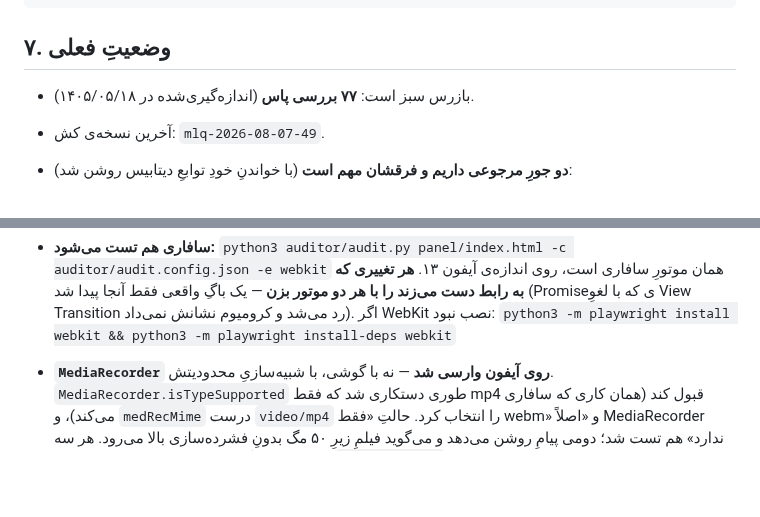
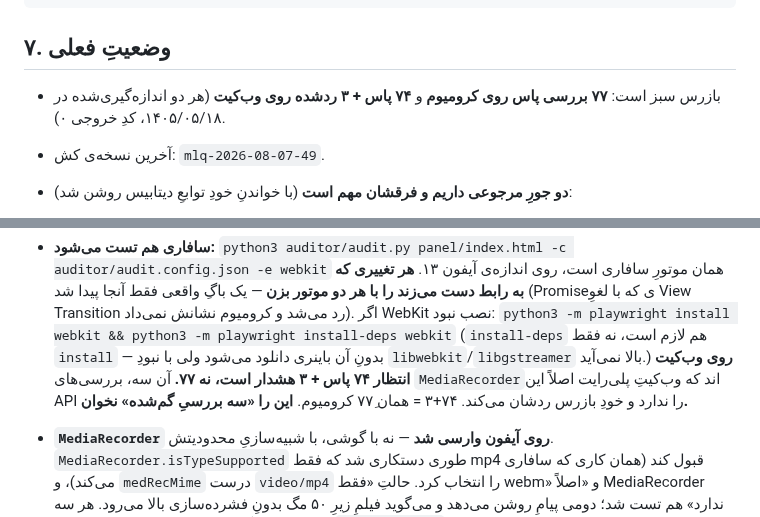
Before and after one commit to mhmdpwrpdram801-cpu/modlandqeshm, a Markdown page: README-FOR-CLAUDE-CODE.md, 2 parts joined by grey strips. GitHub-like rendering; blank space fills up the shorter version.

Commit message:
عددِ وب‌کیت هم مستند شد تا «۳ بررسیِ کم» باگ خوانده نشود
وب‌کیت را بالاخره نصب کردم و بازرس را واقعاً رویش زدم: ۷۴ پاس + ۳ ردشده،
کدِ خروجی ۰. آن سه دقیقاً همان بررسی‌های MediaRecorder اند که وب‌کیتِ پلی‌رایت
این API را ندارد؛ ۷۴+۳ همان ۷۷ِ کرومیوم است.

بدونِ نوشتنِ این عدد، همان تله‌ی «۵۷ در برابر ۷۷» یک بارِ دیگر تکرار می‌شد —
نشستِ بعدی وب‌کیت را می‌زد، ۷۴ می‌دید و دنبالِ سه بررسیِ گم‌شده می‌گشت.

ضمناً `install-deps` هم لازم است نه فقط `install`: باینری دانلود می‌شود ولی
بدونِ libwebkit/libgstreamer اصلاً بالا نمی‌آید. این را هم کنارِ فرمان نوشتم
چون خودم همین‌جا گیرش افتادم.

وارسی: بازرس روی کرومیوم ۷۷ پاس کدِ ۰ · روی وب‌کیت ۷۴ پاس + ۳ ردشده کدِ ۰ ·
self-check ۲۶/۲۶ · هیچ فایلی در panel/ دست نخورد

Co-Authored-By: Claude Opus 5 <noreply@anthropic.com>
Claude-Session: https://claude.ai/code/session_01487ffBHbFg1zMq7RD2KkEL

```diff
--- a/README-FOR-CLAUDE-CODE.md
+++ b/README-FOR-CLAUDE-CODE.md
@@ -333,7 +333,8 @@ wrangler.toml        تنظیماتِ انتشارِ Cloudflare (ورکر assets
 
 ## ۷. وضعیتِ فعلی
 
-- بازرس سبز است: **۷۷ بررسی پاس** (اندازه‌گیری‌شده در ۱۴۰۵/۰۵/۱۸).
+- بازرس سبز است: **۷۷ بررسی پاس روی کرومیوم** و **۷۴ پاس + ۳ ردشده روی وب‌کیت**
+  (هر دو اندازه‌گیری‌شده در ۱۴۰۵/۰۵/۱۸، کدِ خروجی ۰).
 - آخرین نسخه‌ی کش: `mlq-2026-08-07-49`.
 - **دو جورِ مرجوعی داریم و فرقشان مهم است** (با خواندنِ خودِ توابعِ دیتابیس روشن شد):
   - `return_invoice_items` (مرجوعی روی یک فاکتور): ردیفِ `invoice_items` را کم یا حذف
@@ -363,6 +364,11 @@ wrangler.toml        تنظیماتِ انتشارِ Cloudflare (ورکر assets
   هر دو موتور بزن** — یک باگِ واقعی فقط آنجا پیدا شد (Promiseی که با لغوِ View Transition
   رد می‌شد و کرومیوم نشانش نمی‌داد).
   اگر WebKit نصب نبود: `python3 -m playwright install webkit && python3 -m playwright install-deps webkit`
+  (`install-deps` هم لازم است، نه فقط `install` — بدونِ آن باینری دانلود می‌شود ولی
+  با نبودِ `libwebkit`/`libgstreamer` بالا نمی‌آید.)
+  **روی وب‌کیت انتظار ۷۴ پاس + ۳ هشدار است، نه ۷۷.** آن سه، بررسی‌های `MediaRecorder`اند
+  که وب‌کیتِ پلی‌رایت اصلاً این API را ندارد و خودِ بازرس ردشان می‌کند. ۷۴+۳ = همان ۷۷ِ
+  کرومیوم. **این را «سه بررسیِ گم‌شده» نخوان.**
 - **`MediaRecorder` روی آیفون وارسی شد** — نه با گوشی، با شبیه‌سازیِ محدودیتش.
   `MediaRecorder.isTypeSupported` طوری دستکاری شد که فقط mp4 قبول کند (همان کاری که
   سافاری می‌کند)، و `medRecMime` درست `video/mp4` را انتخاب کرد. حالتِ «فقط webm» و
```
